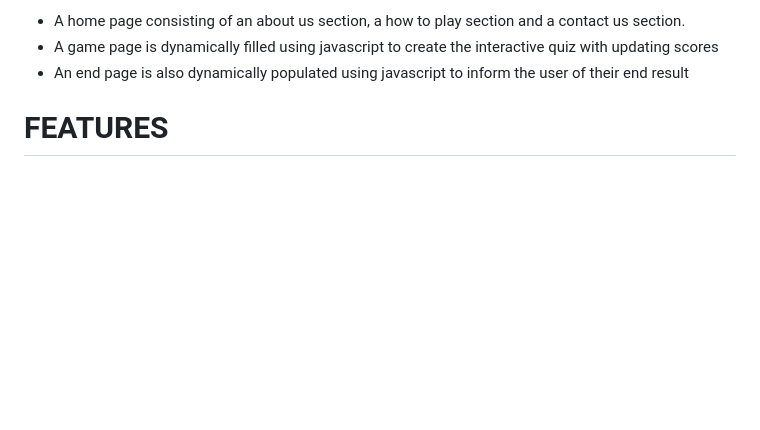
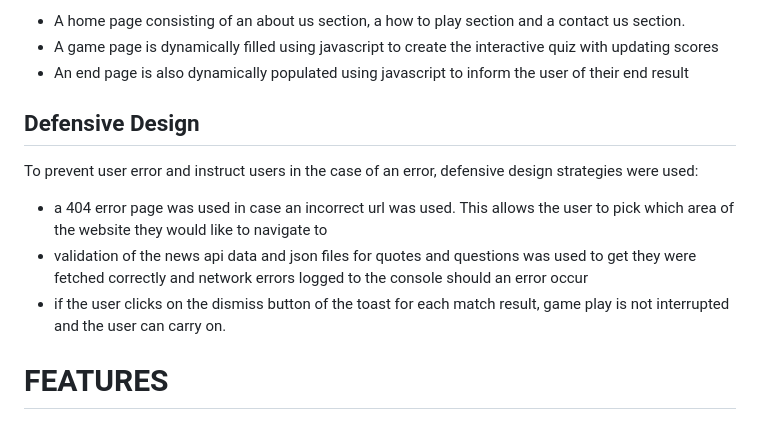
Before and after one commit to AbbyHumphreys/Derby-Dual, a Markdown page: README.md, the part around the change. Rendered like a GitHub page; blank space fills up the shorter version.

Commit message:
add: defensive design strategies documented

```diff
--- a/README.md
+++ b/README.md
@@ -136,6 +136,11 @@ This website was designed with mobile users foremost in mind as most users will
 * A game page is dynamically filled using javascript to create the interactive quiz with updating scores
 * An end page is also dynamically populated using javascript to inform the user of their end result
 
+## Defensive Design
+To prevent user error and instruct users in the case of an error, defensive design strategies were used:
+- a 404 error page was used in case an incorrect url was used. This allows the user to pick which area of the website they would like to navigate to
+- validation of the news api data and json files for quotes and questions was used to get they were fetched correctly and network errors logged to the console should an error occur
+- if the user clicks on the dismiss button of the toast for each match result, game play is not interrupted and the user can carry on.
 
 # FEATURES
 
```
